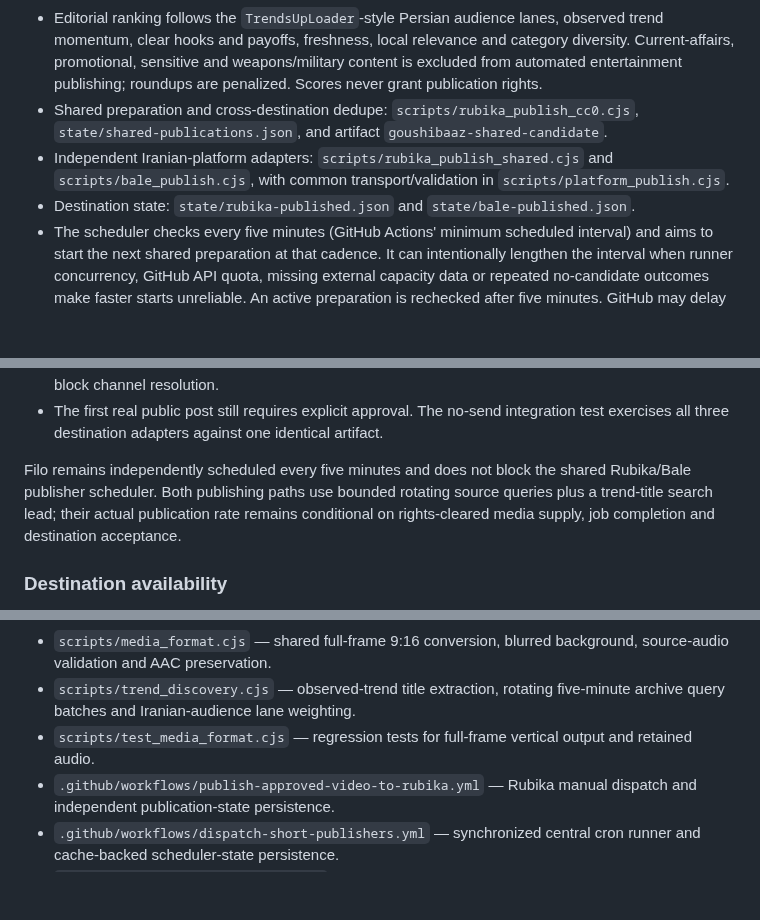
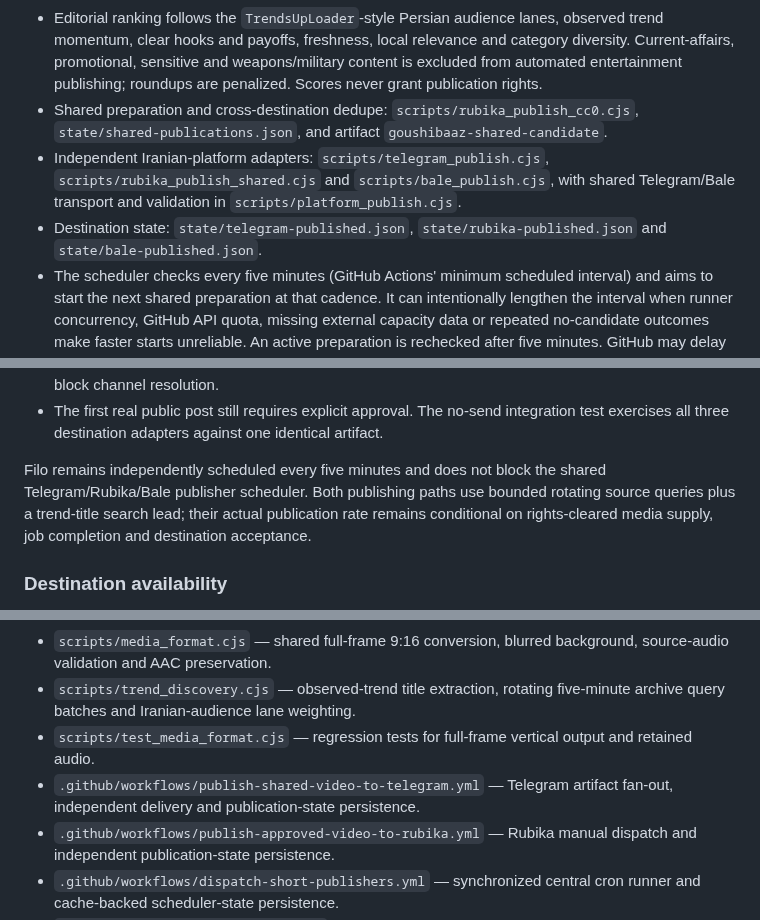
Before and after one commit to Mehran0960/Goushibaaz, a Markdown page: README.md, 3 parts joined by grey strips. Drawn GitHub-style; blank space fills up the shorter version.

Commit message:
Complete Telegram adapter and state documentation

```diff
--- a/README.md
+++ b/README.md
@@ -51,14 +51,14 @@ The project now uses a **single shared licensed-video preparation pipeline**. Th
 - Rights-cleared discovery rotates bounded Wikimedia Commons and Internet Archive query batches on each five-minute shared-preparation slot. Each slot also adds a search derived from a currently observed, fast-growing entertainment title. NASA/institutional public-media footage is deliberately disabled for this entertainment publisher. Every downloaded source is rechecked against its own CC0 1.0 or CC BY 4.0 metadata, public media URL, size, duration and audio-track presence before conversion.
 - Editorial ranking follows the `TrendsUpLoader`-style Persian audience lanes, observed trend momentum, clear hooks and payoffs, freshness, local relevance and category diversity. Current-affairs, promotional, sensitive and weapons/military content is excluded from automated entertainment publishing; roundups are penalized. Scores never grant publication rights.
 - Shared preparation and cross-destination dedupe: `scripts/rubika_publish_cc0.cjs`, `state/shared-publications.json`, and artifact `goushibaaz-shared-candidate`.
-- Independent Iranian-platform adapters: `scripts/rubika_publish_shared.cjs` and `scripts/bale_publish.cjs`, with common transport/validation in `scripts/platform_publish.cjs`.
-- Destination state: `state/rubika-published.json` and `state/bale-published.json`.
+- Independent Iranian-platform adapters: `scripts/telegram_publish.cjs`, `scripts/rubika_publish_shared.cjs` and `scripts/bale_publish.cjs`, with shared Telegram/Bale transport and validation in `scripts/platform_publish.cjs`.
+- Destination state: `state/telegram-published.json`, `state/rubika-published.json` and `state/bale-published.json`.
 - The scheduler checks every five minutes (GitHub Actions' minimum scheduled interval) and aims to start the next shared preparation at that cadence. It can intentionally lengthen the interval when runner concurrency, GitHub API quota, missing external capacity data or repeated no-candidate outcomes make faster starts unreliable. An active preparation is rechecked after five minutes. GitHub may delay scheduled workflow starts, so this is a best-effort cadence rather than a real-time SLA. A slow or failed destination never blocks fresh discovery slots; only that destination's own workflow queue/retry path is affected. The capacity model budgets for preparation plus three destination runs.
 - Public sending is explicitly enabled for Telegram, Bale and Rubika: each destination workflow sets its own `GOUSHIBAAZ_PUBLIC_PUBLISH_ENABLED=true` and `GOUSHIBAAZ_FIRST_PUBLICATION_APPROVED=true`. This removes dependence on a shared repository variable. Each destination still resolves and validates its own bot/channel at send time, keeps its own idempotency ledger and concurrency group, and records success/failure independently.
 - Telegram, Bale and Rubika each resolve and validate the intended channel at execution time and use the numeric ID returned by their own platform APIs; stale or missing stored numeric channel IDs do not block channel resolution.
 - The first real public post still requires explicit approval. The no-send integration test exercises all three destination adapters against one identical artifact.
 
-Filo remains independently scheduled every five minutes and does not block the shared Rubika/Bale publisher scheduler. Both publishing paths use bounded rotating source queries plus a trend-title search lead; their actual publication rate remains conditional on rights-cleared media supply, job completion and destination acceptance.
+Filo remains independently scheduled every five minutes and does not block the shared Telegram/Rubika/Bale publisher scheduler. Both publishing paths use bounded rotating source queries plus a trend-title search lead; their actual publication rate remains conditional on rights-cleared media supply, job completion and destination acceptance.
 
 ### Destination availability
 
@@ -74,6 +74,7 @@ YouTube and Aparat are currently **discovery sources only**, not upload destinat
 - `scripts/media_format.cjs` — shared full-frame 9:16 conversion, blurred background, source-audio validation and AAC preservation.
 - `scripts/trend_discovery.cjs` — observed-trend title extraction, rotating five-minute archive query batches and Iranian-audience lane weighting.
 - `scripts/test_media_format.cjs` — regression tests for full-frame vertical output and retained audio.
+- `.github/workflows/publish-shared-video-to-telegram.yml` — Telegram artifact fan-out, independent delivery and publication-state persistence.
 - `.github/workflows/publish-approved-video-to-rubika.yml` — Rubika manual dispatch and independent publication-state persistence.
 - `.github/workflows/dispatch-short-publishers.yml` — synchronized central cron runner and cache-backed scheduler-state persistence.
 - `scripts/synchronized_scheduler.cjs` — adaptive five-minute minimum shared preparation cadence, concurrent destination fan-out, account-load/API feedback, and a 1,200-start daily safety ceiling.
```
